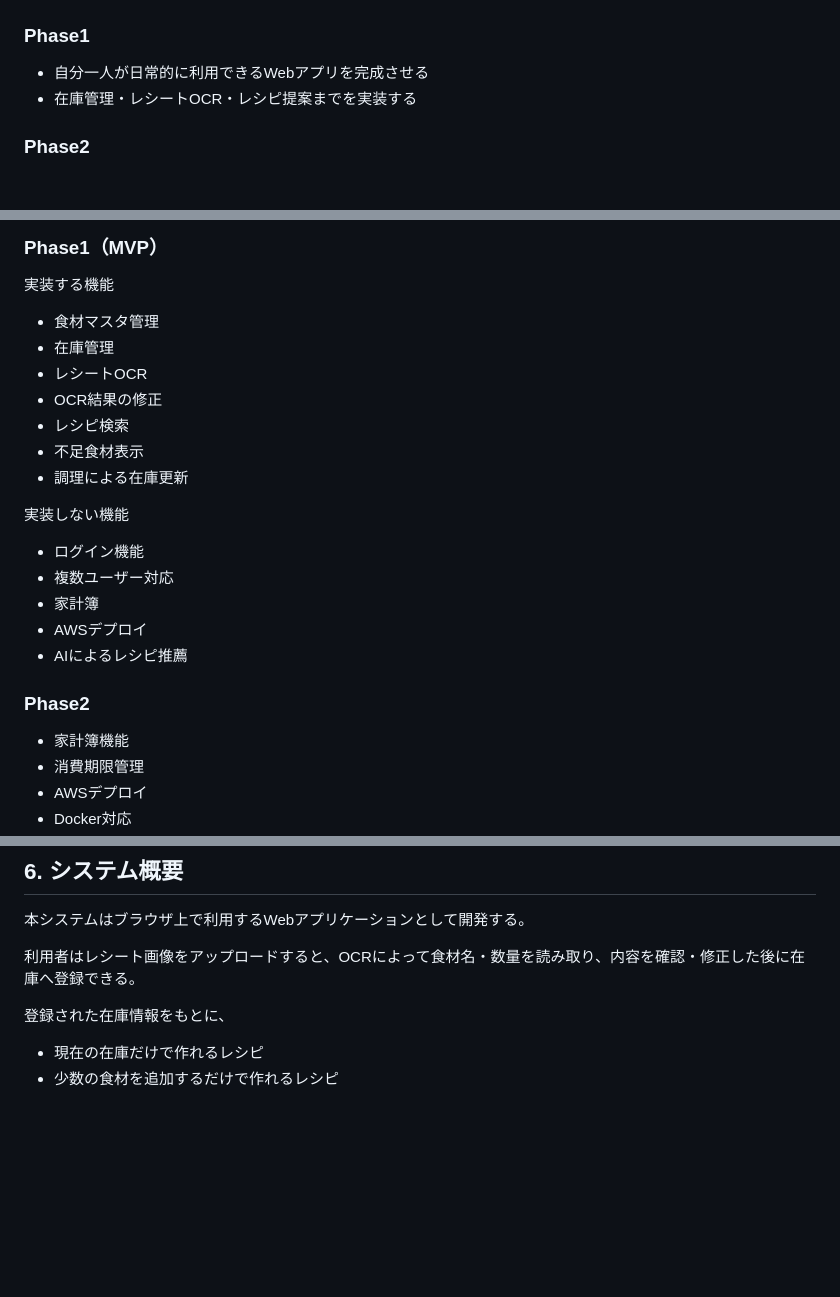
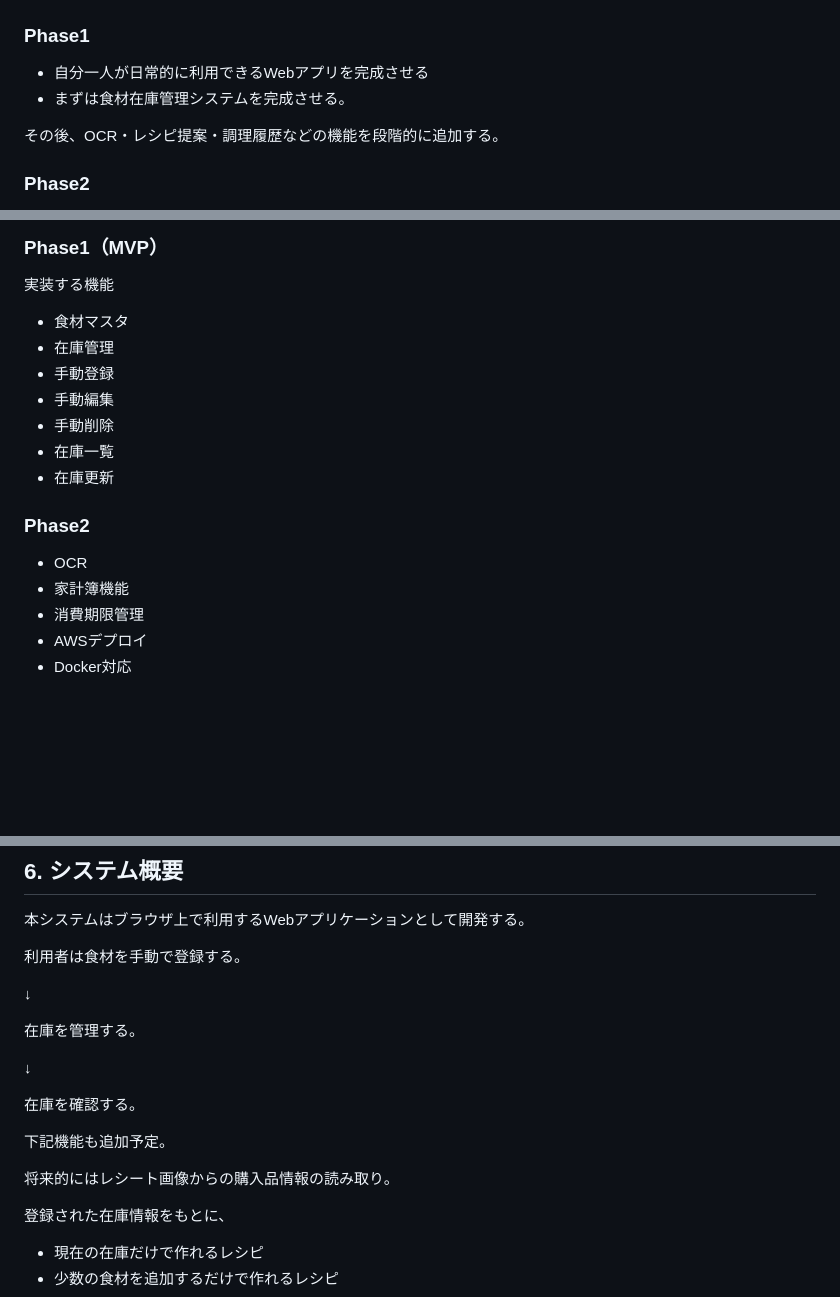
Before and after one commit to yuzuan419656/food-stock-app, a Markdown page: docs/00_ProjectOverview.md, 3 parts joined by grey strips. GitHub-like rendering; blank space fills up the shorter version.

Commit message:
Revise project overview for clarity and feature updates
Updated project overview to clarify features and phases of development.

```diff
--- a/docs/00_ProjectOverview.md
+++ b/docs/00_ProjectOverview.md
@@ -23,7 +23,9 @@
 ### Phase1
 
 - 自分一人が日常的に利用できるWebアプリを完成させる
-- 在庫管理・レシートOCR・レシピ提案までを実装する
+- まずは食材在庫管理システムを完成させる。
+
+その後、OCR・レシピ提案・調理履歴などの機能を段階的に追加する。
 
 ### Phase2
 
@@ -59,24 +61,17 @@
 
 実装する機能
 
-- 食材マスタ管理
+- 食材マスタ
 - 在庫管理
-- レシートOCR
-- OCR結果の修正
-- レシピ検索
-- 不足食材表示
-- 調理による在庫更新
-
-実装しない機能
-
-- ログイン機能
-- 複数ユーザー対応
-- 家計簿
-- AWSデプロイ
-- AIによるレシピ推薦
+- 手動登録
+- 手動編集
+- 手動削除
+- 在庫一覧
+- 在庫更新
 
 ### Phase2
 
+- OCR
 - 家計簿機能
 - 消費期限管理
 - AWSデプロイ
@@ -95,7 +90,19 @@
 
 本システムはブラウザ上で利用するWebアプリケーションとして開発する。
 
-利用者はレシート画像をアップロードすると、OCRによって食材名・数量を読み取り、内容を確認・修正した後に在庫へ登録できる。
+利用者は食材を手動で登録する。
+
+↓
+
+在庫を管理する。
+
+↓
+
+在庫を確認する。
+
+下記機能も追加予定。
+
+将来的にはレシート画像からの購入品情報の読み取り。
 
 登録された在庫情報をもとに、
 
```
